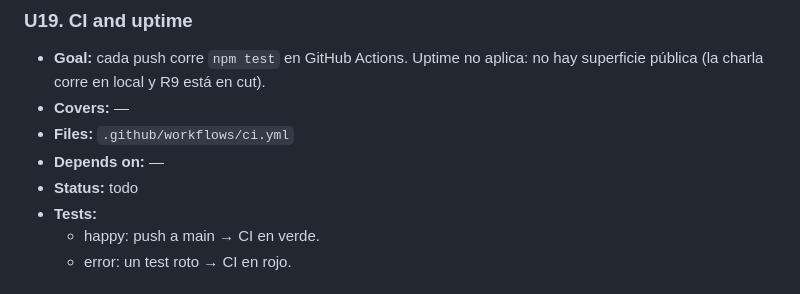
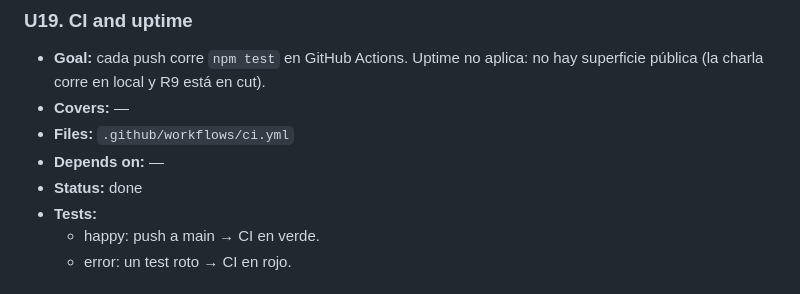
Before and after one commit to gmassello/jev, a Markdown page: docs/PLAN.md, the part around the change. Drawn GitHub-style.

Commit message:
U19: mark CI done after a green and a red run

```diff
--- a/docs/PLAN.md
+++ b/docs/PLAN.md
@@ -214,7 +214,7 @@ Al terminar, el playground es una lección guiada de 14 pasos que se recorre en
 - **Covers:** —
 - **Files:** `.github/workflows/ci.yml`
 - **Depends on:** —
-- **Status:** todo
+- **Status:** done
 - **Tests:**
   - happy: push a main → CI en verde.
   - error: un test roto → CI en rojo.
```
